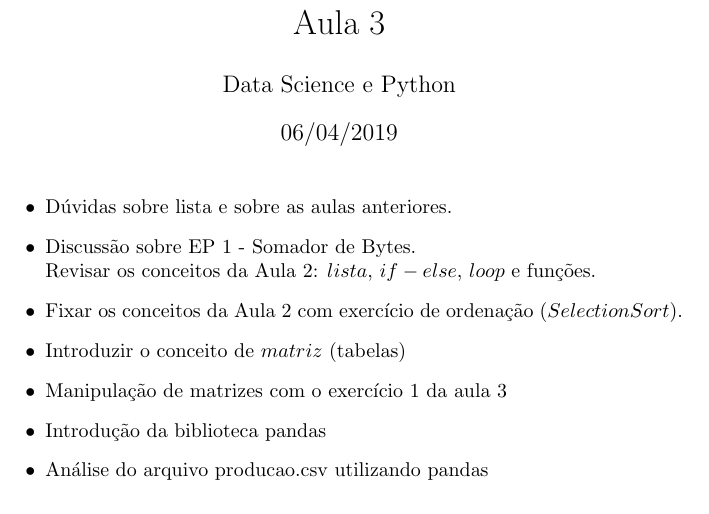
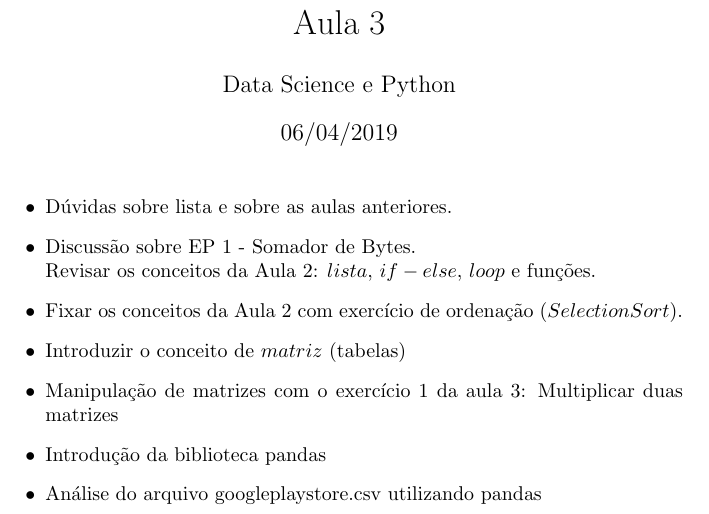
Before and after one commit to MateusdosAnjos/Curso-Python, a LaTeX document (aula3/Aula 3.tex): part of the page, cut so that both start at the same text. Compiled offline with pdfLaTeX.

Commit message:
Adicionado exercicio de matrizes ao roteiro da aula3

```diff
--- a/aula3/Aula 3.tex
+++ b/aula3/Aula 3.tex
@@ -21,11 +21,12 @@
 		\item
 			Introduzir o conceito de $matriz$ (tabelas)
 		\item
-			Manipulação de matrizes com o exercício 1 da aula 3
+			Manipulação de matrizes com o exercício 1 da aula 3: Multiplicar duas
+			matrizes
 		\item
 			Introdução da biblioteca pandas
 		\item
-			Análise do arquivo producao.csv utilizando pandas
+			Análise do arquivo googleplaystore.csv utilizando pandas
 	\end{itemize}
 
 \end{document}
```
Also changed, not shown: aula3/Aula 3.pdf, 3 other files.
